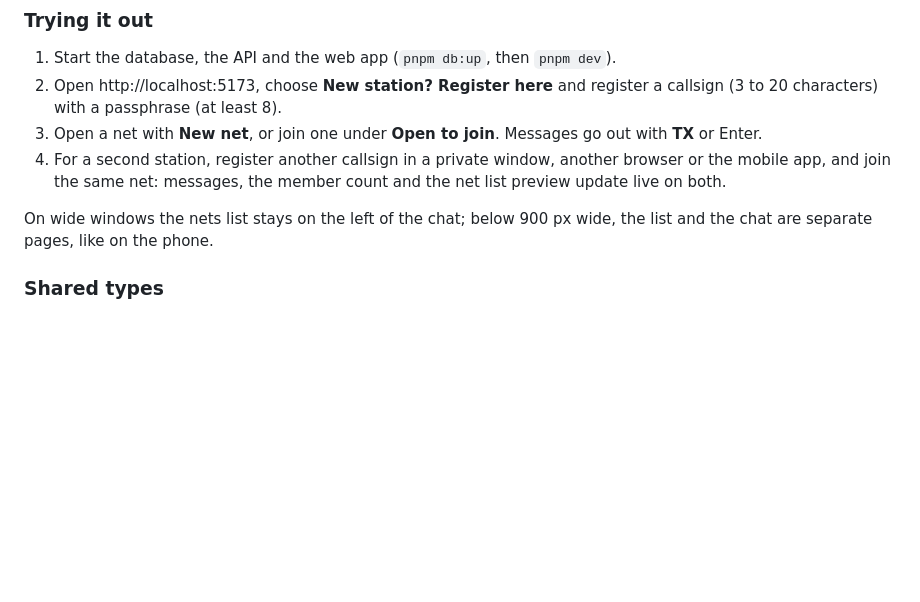
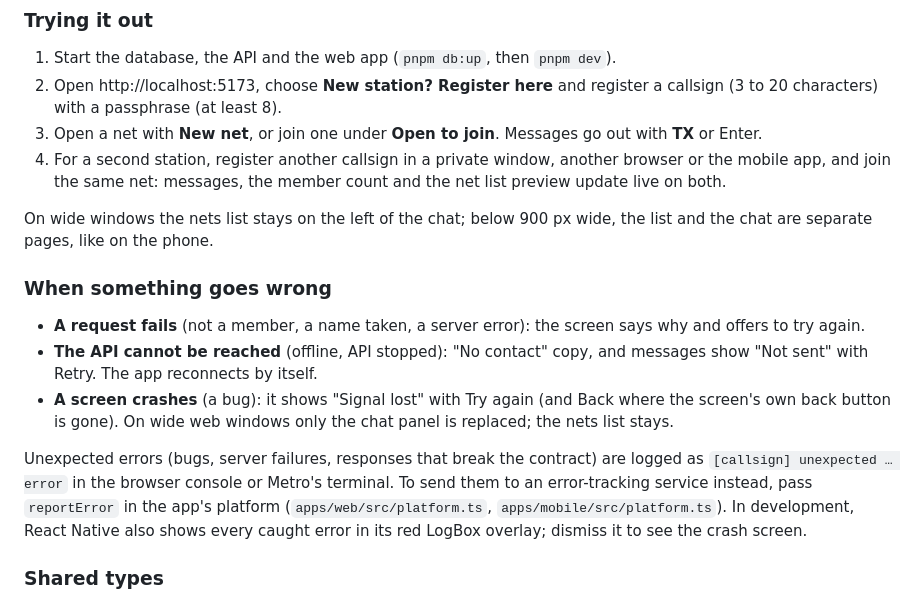
Before and after one commit to PenuAndreea/callsign, a Markdown page: README.md, the part around the change. Drawn GitHub-style; blank space fills up the shorter version.

Commit message:
chore(docs): error handling in CLAUDE.md and README

```diff
--- a/README.md
+++ b/README.md
@@ -113,6 +113,14 @@ Starts the API, the web app and a watcher that rebuilds `@callsign/types` on cha
 4. For a second station, register another callsign in a private window, another browser or the mobile app, and join the same net: messages, the member count and the net list preview update live on both.
 
 On wide windows the nets list stays on the left of the chat; below 900 px wide, the list and the chat are separate pages, like on the phone.
+
+### When something goes wrong
+
+- **A request fails** (not a member, a name taken, a server error): the screen says why and offers to try again.
+- **The API cannot be reached** (offline, API stopped): "No contact" copy, and messages show "Not sent" with Retry. The app reconnects by itself.
+- **A screen crashes** (a bug): it shows "Signal lost" with Try again (and Back where the screen's own back button is gone). On wide web windows only the chat panel is replaced; the nets list stays.
+
+Unexpected errors (bugs, server failures, responses that break the contract) are logged as `[callsign] unexpected … error` in the browser console or Metro's terminal. To send them to an error-tracking service instead, pass `reportError` in the app's platform (`apps/web/src/platform.ts`, `apps/mobile/src/platform.ts`). In development, React Native also shows every caught error in its red LogBox overlay; dismiss it to see the crash screen.
 
 ### Shared types
 
```
Also changed, not shown: CHANGELOG.md (+2 -7 lines), CLAUDE.md (+14 -9 lines).
